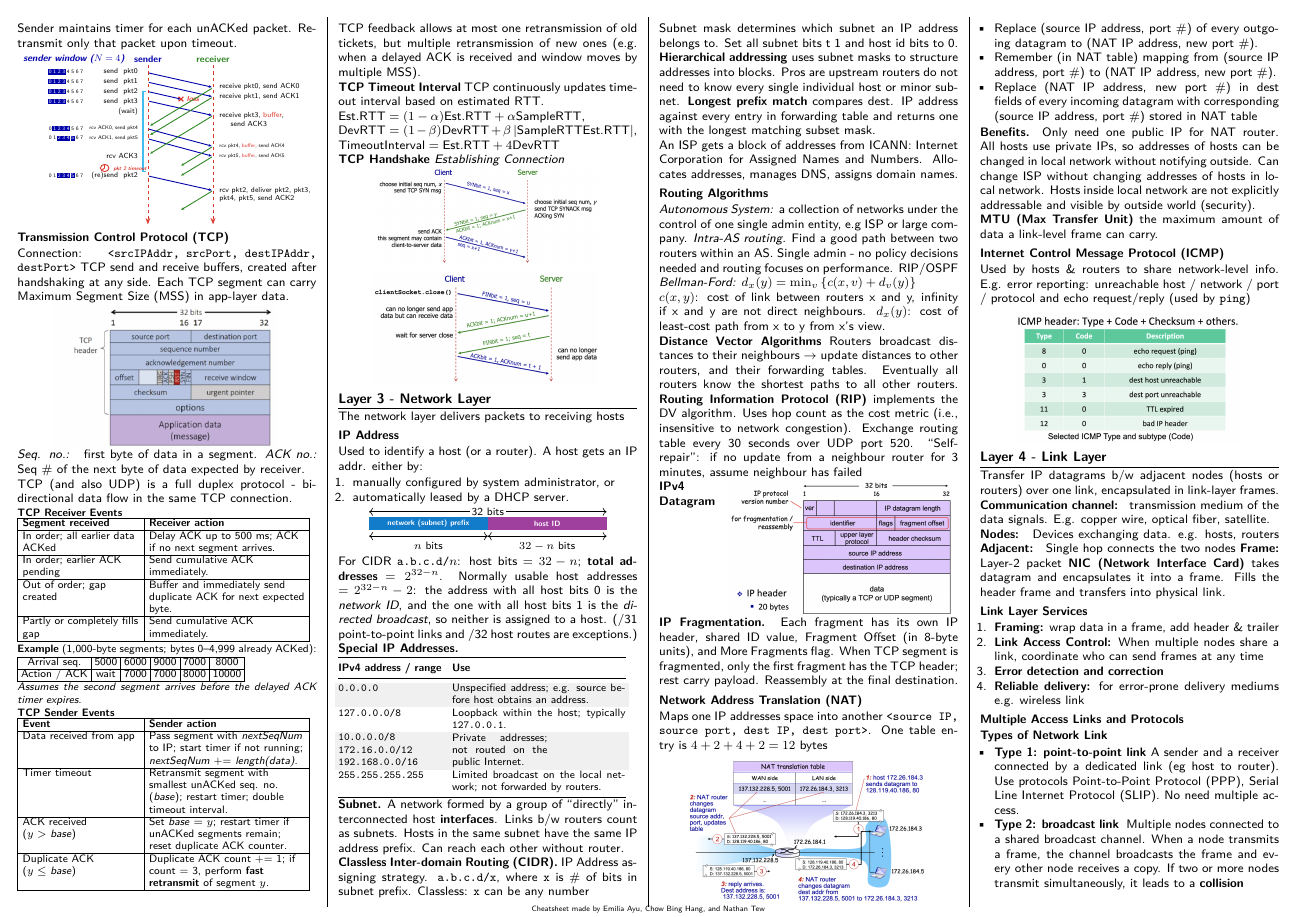
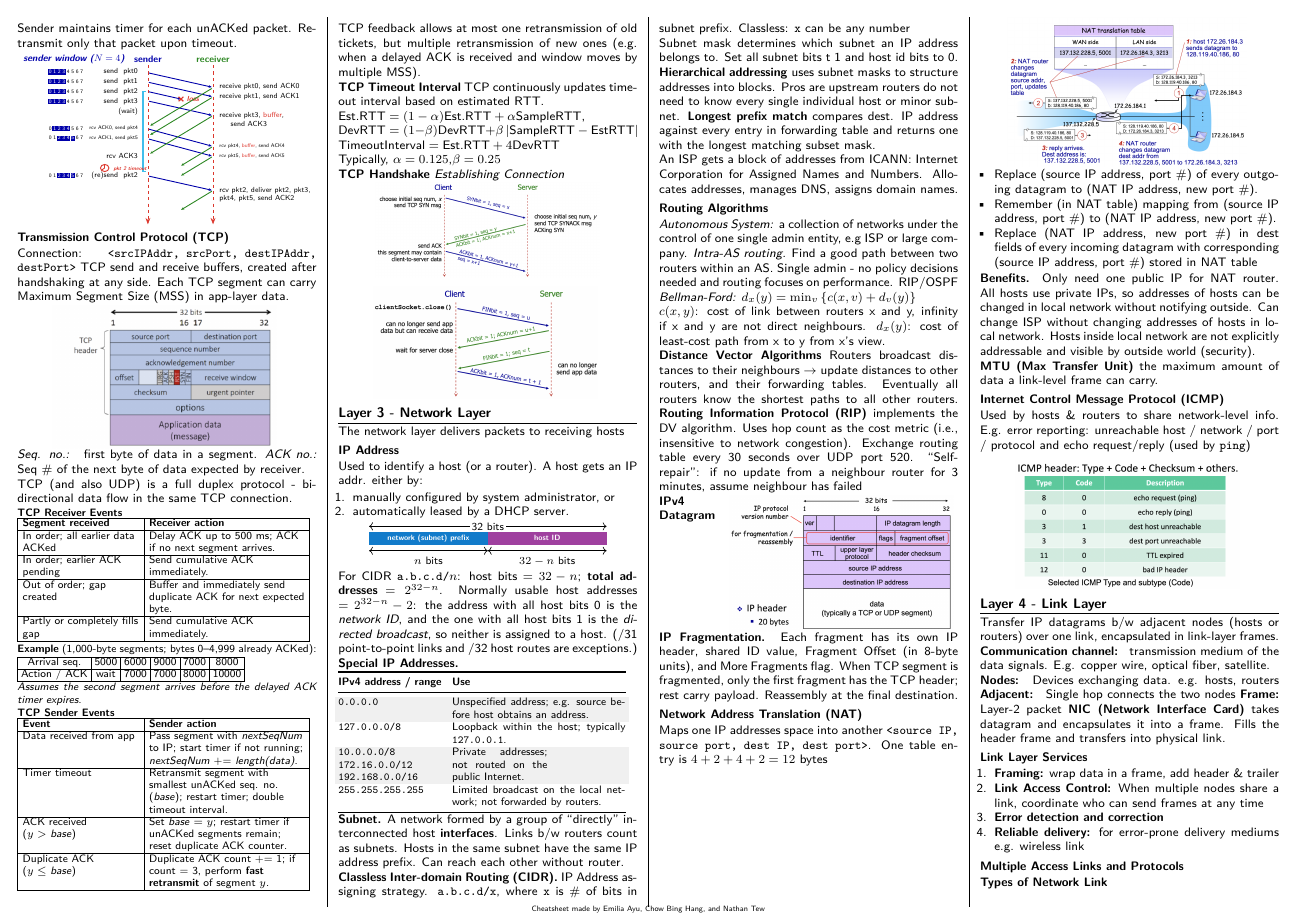
Before and after one commit to Promist-Moon/cs2105-final-cheatsheet, a LaTeX document (main.tex): page 2 of 4. Compiled offline with pdfLaTeX.

Commit message:
add tcp timeout interval rtt deets

```diff
--- a/main.tex
+++ b/main.tex
@@ -700,8 +700,9 @@ TCP feedback allows at most one retransmission of old tickets, but multiple retr
 \textbf{TCP Timeout Interval} TCP continuously updates timeout interval based on estimated RTT.
 
 $\text{Est.RTT} = (1-\alpha)\text{Est.RTT} +\alpha\text{SampleRTT}$,\\
-$\text{DevRTT} = (1-\beta)\text{DevRTT} +\beta\left|\text{SampleRTT} \text{Est.RTT}\right|$,\\
-$\text{TimeoutInterval} = \text{Est.RTT}+4\text{DevRTT}$
+$\text{DevRTT} = (1-\beta)\text{DevRTT+}\beta\left|\text{SampleRTT}-\text{EstRTT}\right|$\\
+$\text{TimeoutInterval} = \text{Est.RTT}+4\text{DevRTT}$\\
+Typically, $\alpha=0.125$,$\beta=0.25$
 
 \textbf{TCP Handshake}
 \textit{Establishing Connection}
```
